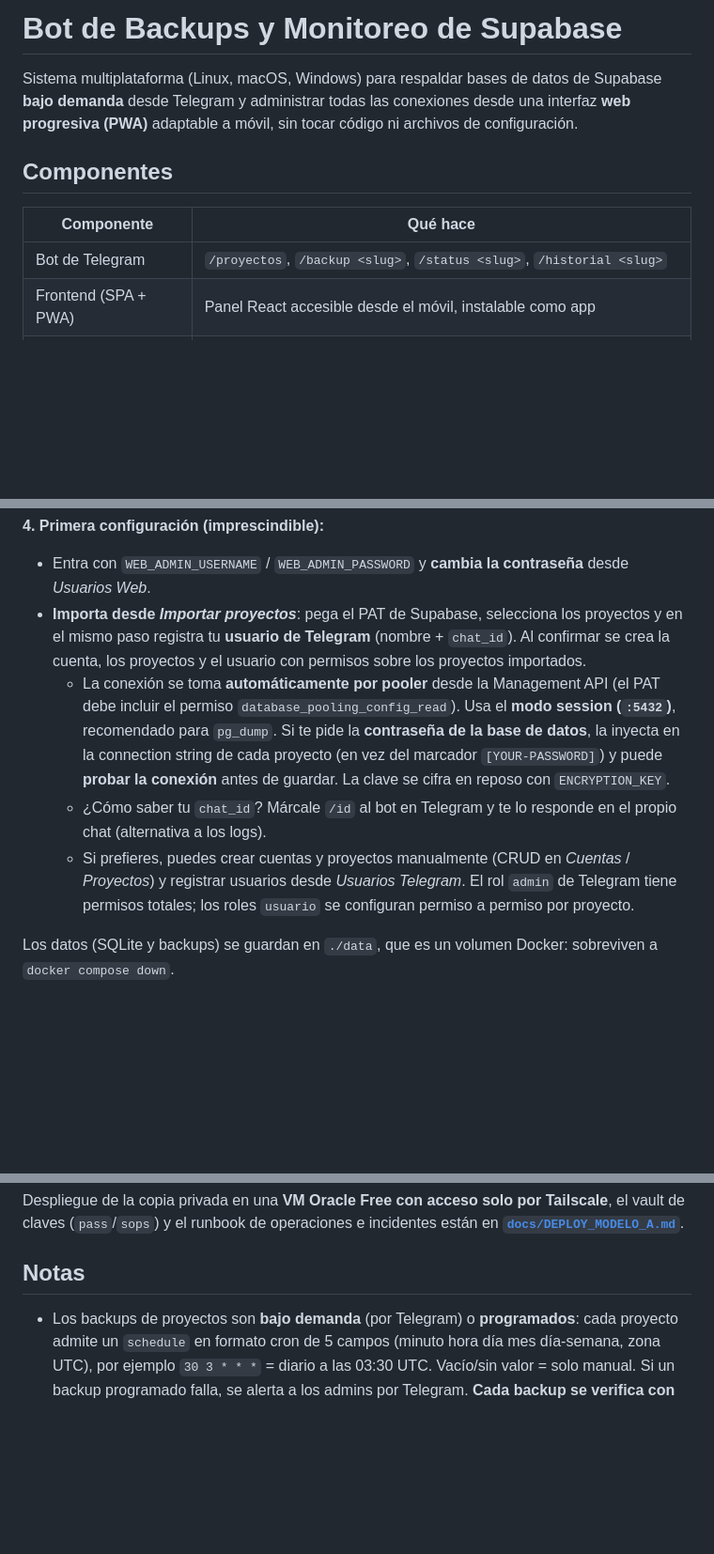
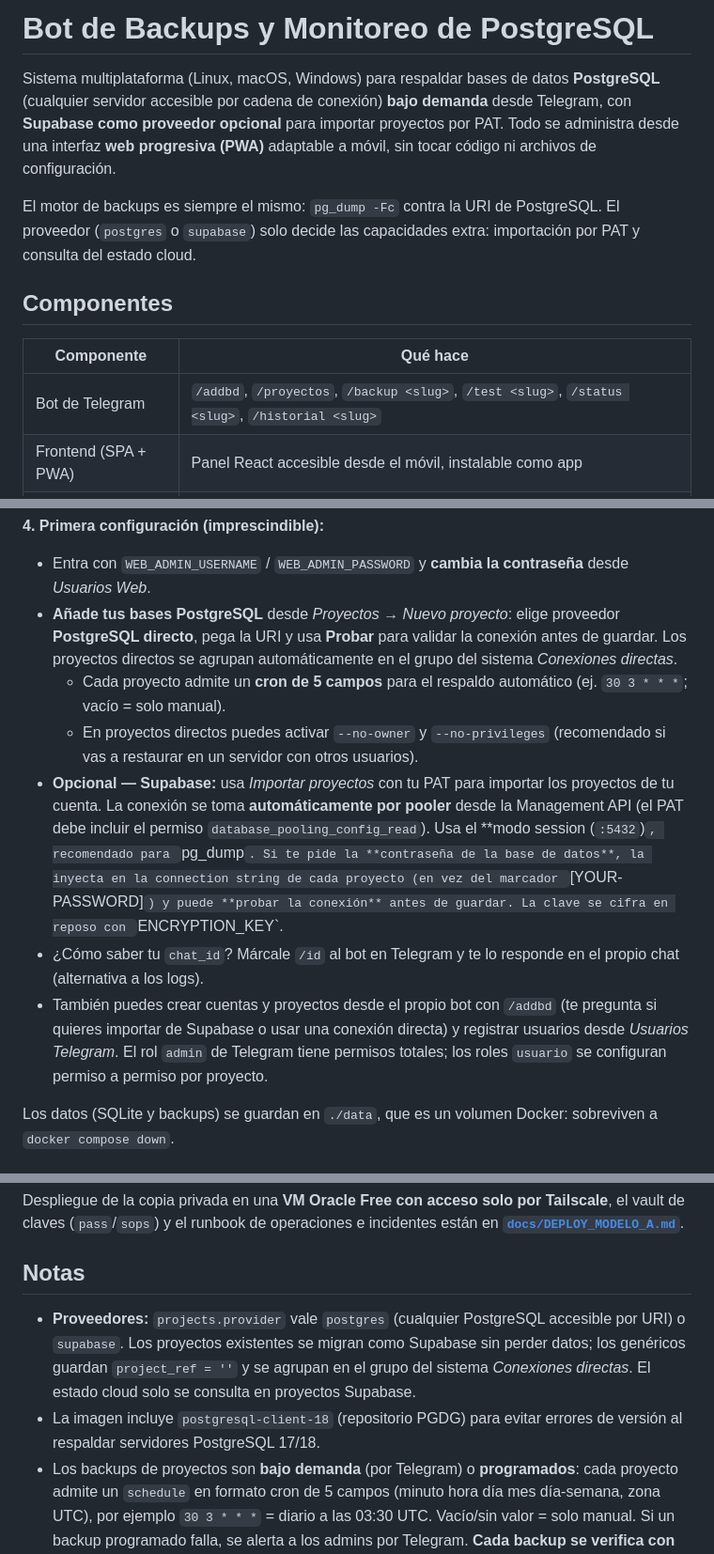
Before and after one commit to Walthergl66/backups-supabase, a Markdown page: README.md, 3 parts joined by grey strips. Shown at 94% size. GitHub-like rendering; blank space fills up the shorter version.

Commit message:
docs(readme): documenta PostgreSQL genérico y Supabase opcional

```diff
--- a/README.md
+++ b/README.md
@@ -1,15 +1,20 @@
-# Bot de Backups y Monitoreo de Supabase
+# Bot de Backups y Monitoreo de PostgreSQL
 
-Sistema multiplataforma (Linux, macOS, Windows) para respaldar bases de datos de
-Supabase **bajo demanda** desde Telegram y administrar todas las conexiones desde
-una interfaz **web progresiva (PWA)** adaptable a móvil, sin tocar código ni
-archivos de configuración.
+Sistema multiplataforma (Linux, macOS, Windows) para respaldar bases de datos
+**PostgreSQL** (cualquier servidor accesible por cadena de conexión) **bajo
+demanda** desde Telegram, con **Supabase como proveedor opcional** para importar
+proyectos por PAT. Todo se administra desde una interfaz **web progresiva (PWA)**
+adaptable a móvil, sin tocar código ni archivos de configuración.
+
+El motor de backups es siempre el mismo: `pg_dump -Fc` contra la URI de
+PostgreSQL. El proveedor (`postgres` o `supabase`) solo decide las capacidades
+extra: importación por PAT y consulta del estado cloud.
 
 ## Componentes
 
 | Componente | Qué hace |
 |---|---|
-| Bot de Telegram | `/proyectos`, `/backup <slug>`, `/status <slug>`, `/historial <slug>` |
+| Bot de Telegram | `/addbd`, `/proyectos`, `/backup <slug>`, `/test <slug>`, `/status <slug>`, `/historial <slug>` |
 | Frontend (SPA + PWA) | Panel React accesible desde el móvil, instalable como app |
 | Backend (API REST) | Auth JWT, CRUD de cuentas/proyectos/usuarios/permisos, log de auditoría |
 | Motor de backups | `pg_dump -Fc` en Python puro, rotación de los últimos N backups por proyecto |
@@ -94,22 +101,29 @@ El panel queda disponible en `http://localhost:8080`.
 
 - Entra con `WEB_ADMIN_USERNAME` / `WEB_ADMIN_PASSWORD` y **cambia la
   contraseña** desde *Usuarios Web*.
-- **Importa desde *Importar proyectos***: pega el PAT de Supabase, selecciona
-  los proyectos y en el mismo paso registra tu **usuario de Telegram**
-  (nombre + `chat_id`). Al confirmar se crea la cuenta, los proyectos y el
-  usuario con permisos sobre los proyectos importados.
-  - La conexión se toma **automáticamente por pooler** desde la Management API
-    (el PAT debe incluir el permiso `database_pooling_config_read`). Usa el
-    **modo session (`:5432`)**, recomendado para `pg_dump`. Si te pide la **contraseña de la
-    base de datos**, la inyecta en la connection string de cada proyecto
-    (en vez del marcador `[YOUR-PASSWORD]`) y puede **probar la conexión**
-    antes de guardar. La clave se cifra en reposo con `ENCRYPTION_KEY`.
-  - ¿Cómo saber tu `chat_id`? Márcale `/id` al bot en Telegram y te lo responde
-    en el propio chat (alternativa a los logs).
-  - Si prefieres, puedes crear cuentas y proyectos manualmente (CRUD en
-    *Cuentas* / *Proyectos*) y registrar usuarios desde *Usuarios Telegram*.
-    El rol `admin` de Telegram tiene permisos totales; los roles `usuario`
-    se configuran permiso a permiso por proyecto.
+- **Añade tus bases PostgreSQL** desde *Proyectos → Nuevo proyecto*: elige
+  proveedor **PostgreSQL directo**, pega la URI y usa **Probar** para validar
+  la conexión antes de guardar. Los proyectos directos se agrupan
+  automáticamente en el grupo del sistema *Conexiones directas*.
+  - Cada proyecto admite un **cron de 5 campos** para el respaldo automático
+    (ej. `30 3 * * *`; vacío = solo manual).
+  - En proyectos directos puedes activar `--no-owner` y `--no-privileges`
+    (recomendado si vas a restaurar en un servidor con otros usuarios).
+- **Opcional — Supabase:** usa *Importar proyectos* con tu PAT para importar
+  los proyectos de tu cuenta. La conexión se toma **automáticamente por
+  pooler** desde la Management API (el PAT debe incluir el permiso
+  `database_pooling_config_read`). Usa el **modo session (`:5432`)`,
+  recomendado para `pg_dump`. Si te pide la **contraseña de la base de datos**,
+  la inyecta en la connection string de cada proyecto (en vez del marcador
+  `[YOUR-PASSWORD]`) y puede **probar la conexión** antes de guardar. La clave
+  se cifra en reposo con `ENCRYPTION_KEY`.
+- ¿Cómo saber tu `chat_id`? Márcale `/id` al bot en Telegram y te lo responde
+  en el propio chat (alternativa a los logs).
+- También puedes crear cuentas y proyectos desde el propio bot con `/addbd`
+  (te pregunta si quieres importar de Supabase o usar una conexión directa) y
+  registrar usuarios desde *Usuarios Telegram*. El rol `admin` de Telegram
+  tiene permisos totales; los roles `usuario` se configuran permiso a permiso
+  por proyecto.
 
 Los datos (SQLite y backups) se guardan en `./data`, que es un volumen Docker:
 sobreviven a `docker compose down`.
@@ -231,6 +252,13 @@ incidentes están en **[`docs/DEPLOY_MODELO_A.md`](docs/DEPLOY_MODELO_A.md)**.
 
 ## Notas
 
+- **Proveedores:** `projects.provider` vale `postgres` (cualquier PostgreSQL
+  accesible por URI) o `supabase`. Los proyectos existentes se migran como
+  Supabase sin perder datos; los genéricos guardan `project_ref = ''` y se
+  agrupan en el grupo del sistema *Conexiones directas*. El estado cloud solo
+  se consulta en proyectos Supabase.
+- La imagen incluye `postgresql-client-18` (repositorio PGDG) para evitar
+  errores de versión al respaldar servidores PostgreSQL 17/18.
 - Los backups de proyectos son **bajo demanda** (por Telegram) o **programados**:
   cada proyecto admite un `schedule` en formato cron de 5 campos (minuto hora
   día mes día-semana, zona UTC), por ejemplo `30 3 * * *` = diario a las 03:30
```
Also changed, not shown: other parts of README.md (+17 -8 lines).
